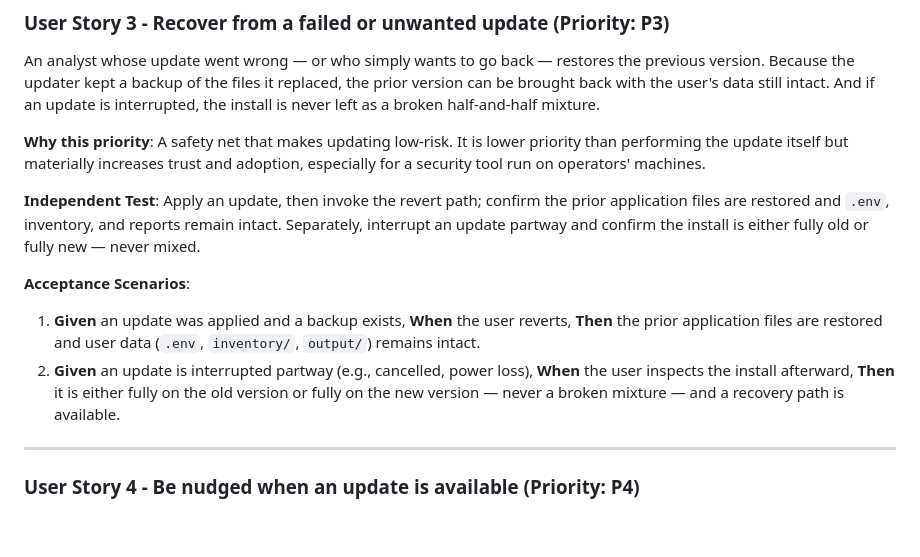
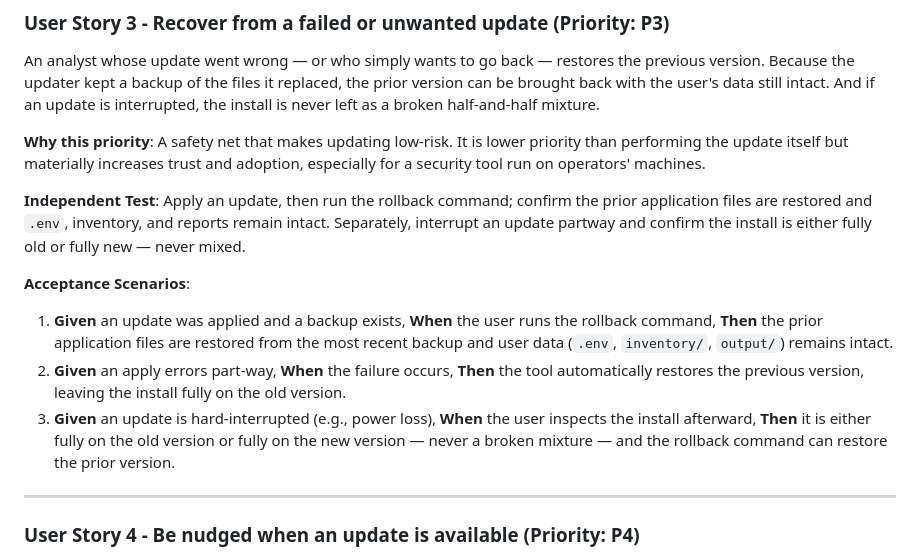
Before and after one commit to xavient/cisco-advisory-impact-analyzer, a Markdown page: specs/003-auto-updater/spec.md, the part around one of its changes. GitHub-like rendering; blank space fills up the shorter version.

```diff
--- a/specs/003-auto-updater/spec.md
+++ b/specs/003-auto-updater/spec.md
@@ -50,12 +60,13 @@ An analyst whose update went wrong — or who simply wants to go back — restor
 
 **Why this priority**: A safety net that makes updating low-risk. It is lower priority than performing the update itself but materially increases trust and adoption, especially for a security tool run on operators' machines.
 
-**Independent Test**: Apply an update, then invoke the revert path; confirm the prior application files are restored and `.env`, inventory, and reports remain intact. Separately, interrupt an update partway and confirm the install is either fully old or fully new — never mixed.
+**Independent Test**: Apply an update, then run the rollback command; confirm the prior application files are restored and `.env`, inventory, and reports remain intact. Separately, interrupt an update partway and confirm the install is either fully old or fully new — never mixed.
 
 **Acceptance Scenarios**:
 
-1. **Given** an update was applied and a backup exists, **When** the user reverts, **Then** the prior application files are restored and user data (`.env`, `inventory/`, `output/`) remains intact.
-2. **Given** an update is interrupted partway (e.g., cancelled, power loss), **When** the user inspects the install afterward, **Then** it is either fully on the old version or fully on the new version — never a broken mixture — and a recovery path is available.
+1. **Given** an update was applied and a backup exists, **When** the user runs the rollback command, **Then** the prior application files are restored from the most recent backup and user data (`.env`, `inventory/`, `output/`) remains intact.
+2. **Given** an apply errors part-way, **When** the failure occurs, **Then** the tool automatically restores the previous version, leaving the install fully on the old version.
+3. **Given** an update is hard-interrupted (e.g., power loss), **When** the user inspects the install afterward, **Then** it is either fully on the old version or fully on the new version — never a broken mixture — and the rollback command can restore the prior version.
 
 ---
 
```
Also changed, not shown: other parts of specs/003-auto-updater/spec.md (+23 -12 lines).
